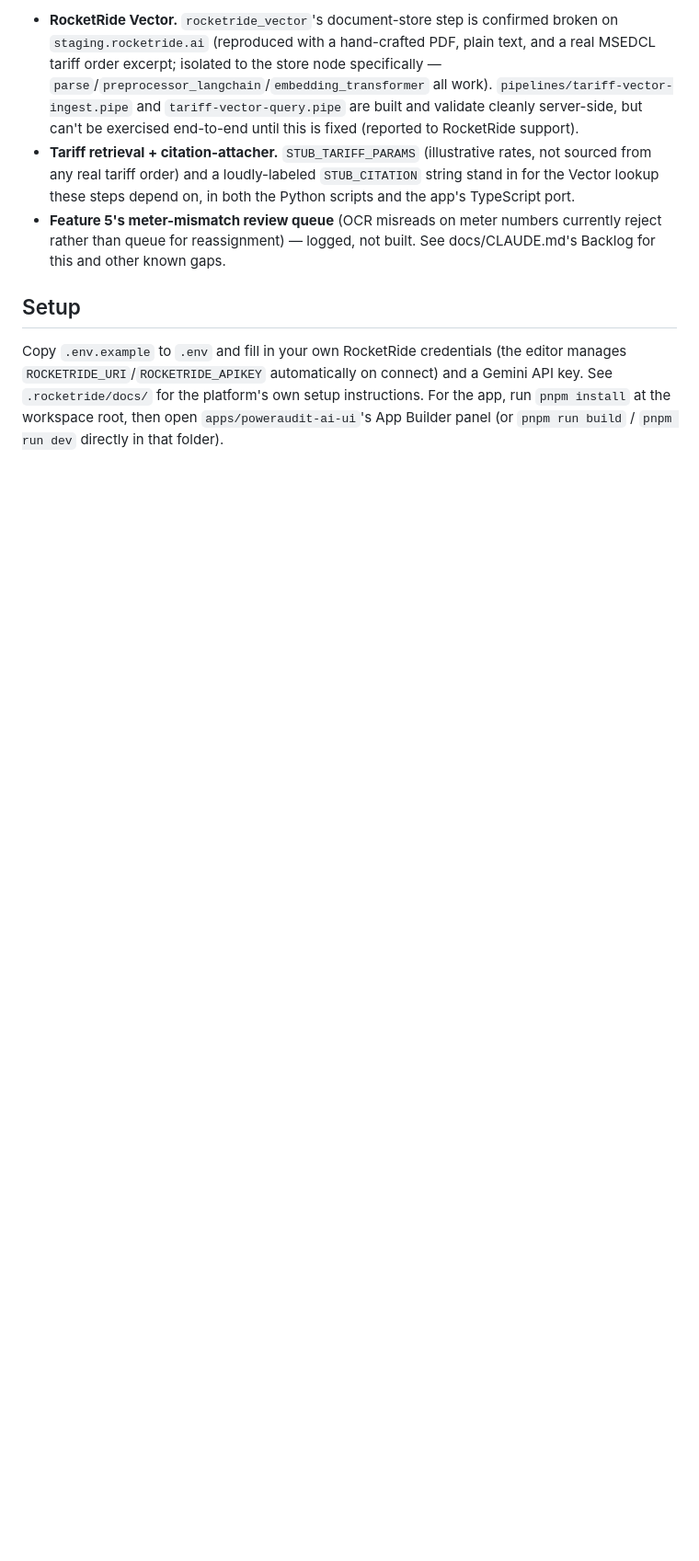
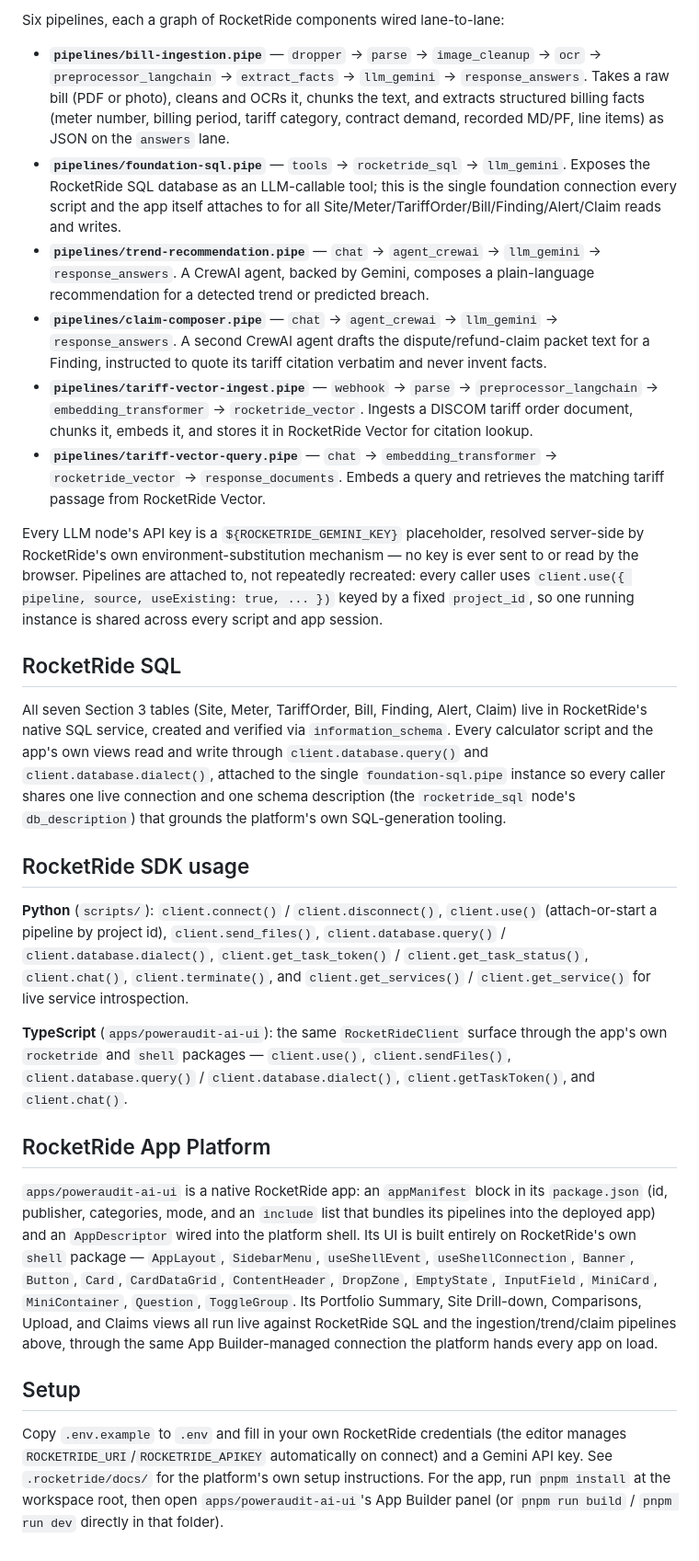
Before and after one commit to hmcommits/PowerAudit-AI, a Markdown page: README.md, the part around one of its changes. Shown at 92% size. Rendered like a GitHub page; blank space fills up the shorter version.

Commit message:
Rewrite README as a full RocketRide platform-usage catalog
Documents every pipeline, node type, SDK method, and shell UI component
the project uses, alongside the existing feature-by-feature verification
summary.

```diff
--- a/README.md
+++ b/README.md
@@ -17,7 +19,28 @@ Full build context, formulas, and data model: [docs/CLAUDE.md](docs/CLAUDE.md) (
 
-- **RocketRide Vector.** `rocketride_vector`'s document-store step is confirmed broken on `staging.rocketride.ai` (reproduced with a hand-crafted PDF, plain text, and a real MSEDCL tariff order excerpt; isolated to the store node specifically — `parse`/`preprocessor_langchain`/`embedding_transformer` all work). `pipelines/tariff-vector-ingest.pipe` and `tariff-vector-query.pipe` are built and validate cleanly server-side, but can't be exercised end-to-end until this is fixed (reported to RocketRide support).
-- **Tariff retrieval + citation-attacher.** `STUB_TARIFF_PARAMS` (illustrative rates, not sourced from any real tariff order) and a loudly-labeled `STUB_CITATION` string stand in for the Vector lookup these steps depend on, in both the Python scripts and the app's TypeScript port.
-- **Feature 5's meter-mismatch review queue** (OCR misreads on meter numbers currently reject rather than queue for reassignment) — logged, not built. See docs/CLAUDE.md's Backlog for this and other known gaps.
+Six pipelines, each a graph of RocketRide components wired lane-to-lane:
+
+- **`pipelines/bill-ingestion.pipe`** — `dropper` → `parse` → `image_cleanup` → `ocr` → `preprocessor_langchain` → `extract_facts` → `llm_gemini` → `response_answers`. Takes a raw bill (PDF or photo), cleans and OCRs it, chunks the text, and extracts structured billing facts (meter number, billing period, tariff category, contract demand, recorded MD/PF, line items) as JSON on the `answers` lane.
+- **`pipelines/foundation-sql.pipe`** — `tools` → `rocketride_sql` → `llm_gemini`. Exposes the RocketRide SQL database as an LLM-callable tool; this is the single foundation connection every script and the app itself attaches to for all Site/Meter/TariffOrder/Bill/Finding/Alert/Claim reads and writes.
+- **`pipelines/trend-recommendation.pipe`** — `chat` → `agent_crewai` → `llm_gemini` → `response_answers`. A CrewAI agent, backed by Gemini, composes a plain-language recommendation for a detected trend or predicted breach.
+- **`pipelines/claim-composer.pipe`** — `chat` → `agent_crewai` → `llm_gemini` → `response_answers`. A second CrewAI agent drafts the dispute/refund-claim packet text for a Finding, instructed to quote its tariff citation verbatim and never invent facts.
+- **`pipelines/tariff-vector-ingest.pipe`** — `webhook` → `parse` → `preprocessor_langchain` → `embedding_transformer` → `rocketride_vector`. Ingests a DISCOM tariff order document, chunks it, embeds it, and stores it in RocketRide Vector for citation lookup.
+- **`pipelines/tariff-vector-query.pipe`** — `chat` → `embedding_transformer` → `rocketride_vector` → `response_documents`. Embeds a query and retrieves the matching tariff passage from RocketRide Vector.
+
+Every LLM node's API key is a `${ROCKETRIDE_GEMINI_KEY}` placeholder, resolved server-side by RocketRide's own environment-substitution mechanism — no key is ever sent to or read by the browser. Pipelines are attached to, not repeatedly recreated: every caller uses `client.use({ pipeline, source, useExisting: true, ... })` keyed by a fixed `project_id`, so one running instance is shared across every script and app session.
+
+## RocketRide SQL
+
+All seven Section 3 tables (Site, Meter, TariffOrder, Bill, Finding, Alert, Claim) live in RocketRide's native SQL service, created and verified via `information_schema`. Every calculator script and the app's own views read and write through `client.database.query()` and `client.database.dialect()`, attached to the single `foundation-sql.pipe` instance so every caller shares one live connection and one schema description (the `rocketride_sql` node's `db_description`) that grounds the platform's own SQL-generation tooling.
+
+## RocketRide SDK usage
+
+**Python** (`scripts/`): `client.connect()` / `client.disconnect()`, `client.use()` (attach-or-start a pipeline by project id), `client.send_files()`, `client.database.query()` / `client.database.dialect()`, `client.get_task_token()` / `client.get_task_status()`, `client.chat()`, `client.terminate()`, and `client.get_services()` / `client.get_service()` for live service introspection.
+
+**TypeScript** (`apps/poweraudit-ai-ui`): the same `RocketRideClient` surface through the app's own `rocketride` and `shell` packages — `client.use()`, `client.sendFiles()`, `client.database.query()` / `client.database.dialect()`, `client.getTaskToken()`, and `client.chat()`.
+
+## RocketRide App Platform
+
+`apps/poweraudit-ai-ui` is a native RocketRide app: an `appManifest` block in its `package.json` (id, publisher, categories, mode, and an `include` list that bundles its pipelines into the deployed app) and an `AppDescriptor` wired into the platform shell. Its UI is built entirely on RocketRide's own `shell` package — `AppLayout`, `SidebarMenu`, `useShellEvent`, `useShellConnection`, `Banner`, `Button`, `Card`, `CardDataGrid`, `ContentHeader`, `DropZone`, `EmptyState`, `InputField`, `MiniCard`, `MiniContainer`, `Question`, `ToggleGroup`. Its Portfolio Summary, Site Drill-down, Comparisons, Upload, and Claims views all run live against RocketRide SQL and the ingestion/trend/claim pipelines above, through the same App Builder-managed connection the platform hands every app on load.
 
 ## Setup
 
```
Also changed, not shown: other parts of README.md (+6 -4 lines).
